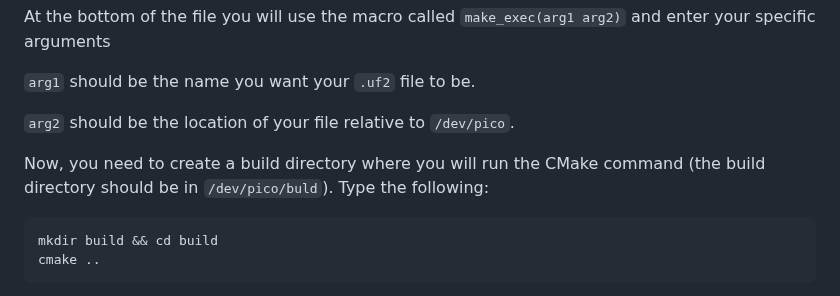
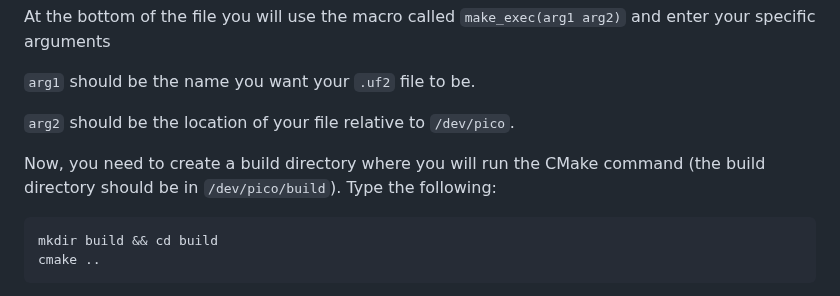
Before and after one commit to robotics-crash-course/rccdocs.github.io, a Markdown page: progamming_guides/UploadPico.md, the part around the change. Rendered like a GitHub page.

Commit message:
fixed typo for build dir

````diff
--- a/progamming_guides/UploadPico.md
+++ b/progamming_guides/UploadPico.md
@@ -13,7 +13,7 @@ At the bottom of the file you will use the macro called `make_exec(arg1 arg2)` a
 
 `arg2` should be the location of your file relative to `/dev/pico`.
 
-Now, you need to create a build directory where you will run the CMake command (the build directory should be in `/dev/pico/buld`). Type the following:
+Now, you need to create a build directory where you will run the CMake command (the build directory should be in `/dev/pico/build`). Type the following:
 ```bash
 mkdir build && cd build
 cmake ..
````
